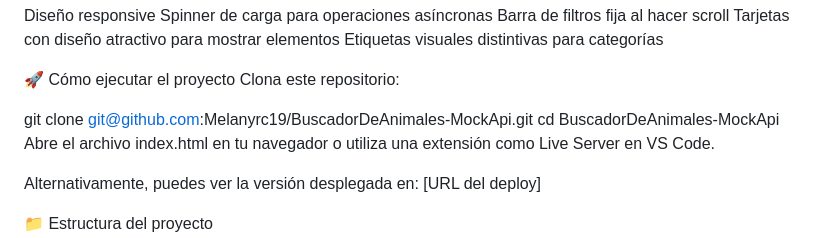
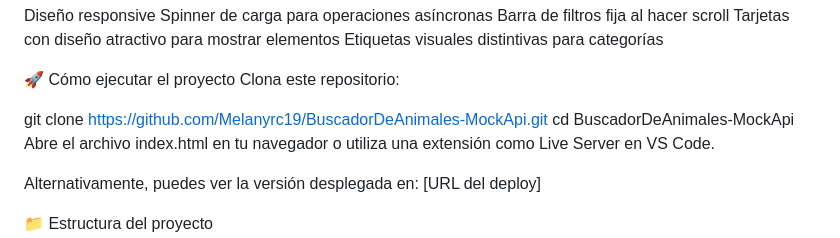
Before and after one commit to Melanyrc19/BuscadorDeAnimales-MockApi, a Markdown page: README.md, the part around the change. Drawn GitHub-style.

```diff
--- a/README.md
+++ b/README.md
@@ -44,7 +44,7 @@ Etiquetas visuales distintivas para categorías
 🚀 Cómo ejecutar el proyecto
 Clona este repositorio:
 
-git clone git@github.com:Melanyrc19/BuscadorDeAnimales-MockApi.git
+git clone https://github.com/Melanyrc19/BuscadorDeAnimales-MockApi.git
 cd BuscadorDeAnimales-MockApi
 Abre el archivo index.html en tu navegador o utiliza una extensión como Live Server en VS Code.
 
```
